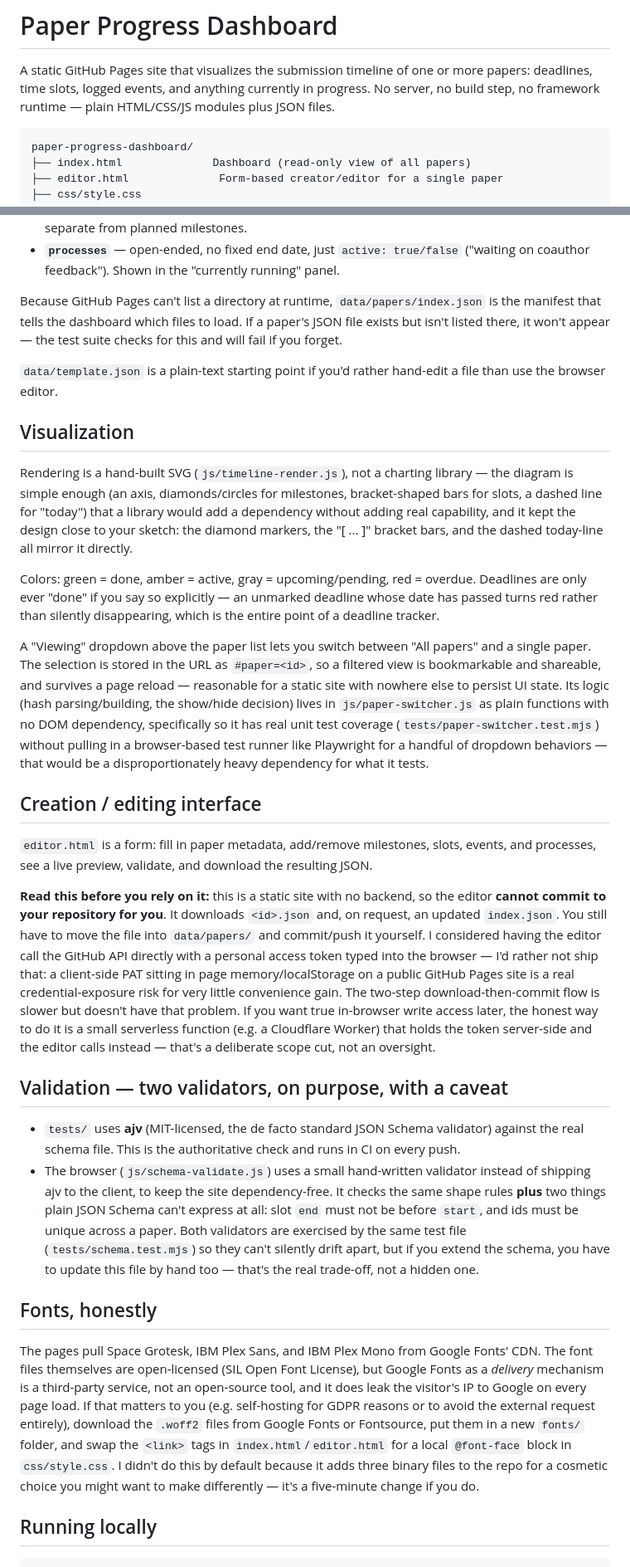
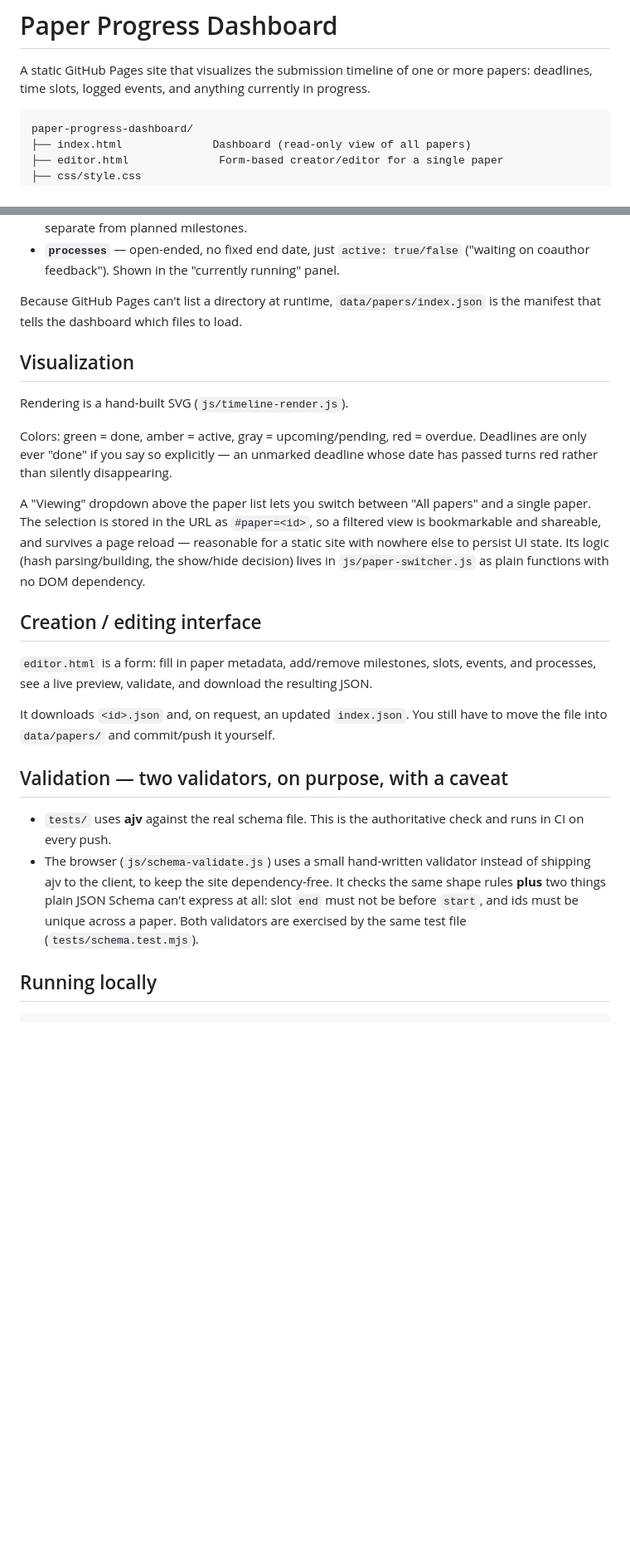
Before and after one commit to N-Losch/paper_progress_visualizer, a Markdown page: README.md, 2 parts joined by grey strips. Shown at 83% size. Rendered like a GitHub page; blank space fills up the shorter version.

Commit message:
Update README.md
Simplify the Readme

````diff
--- a/README.md
+++ b/README.md
@@ -2,8 +2,7 @@
 
 A static GitHub Pages site that visualizes the submission timeline of one or
 more papers: deadlines, time slots, logged events, and anything currently in
-progress. No server, no build step, no framework runtime — plain HTML/CSS/JS
-modules plus JSON files.
+progress.
 
 ```
 paper-progress-dashboard/
@@ -45,26 +44,17 @@ Each paper is one JSON file in `data/papers/`, validated against
   ("waiting on coauthor feedback"). Shown in the "currently running" panel.
 
 Because GitHub Pages can't list a directory at runtime, `data/papers/index.json`
-is the manifest that tells the dashboard which files to load. If a paper's
-JSON file exists but isn't listed there, it won't appear — the test suite
-checks for this and will fail if you forget.
+is the manifest that tells the dashboard which files to load.
 
-`data/template.json` is a plain-text starting point if you'd rather hand-edit
-a file than use the browser editor.
 
 ## Visualization
 
-Rendering is a hand-built SVG (`js/timeline-render.js`), not a charting
-library — the diagram is simple enough (an axis, diamonds/circles for
-milestones, bracket-shaped bars for slots, a dashed line for "today") that a
-library would add a dependency without adding real capability, and it kept
-the design close to your sketch: the diamond markers, the "[ ... ]" bracket
-bars, and the dashed today-line all mirror it directly.
+Rendering is a hand-built SVG (`js/timeline-render.js`).
 
 Colors: green = done, amber = active, gray = upcoming/pending, red =
 overdue. Deadlines are only ever "done" if you say so explicitly — an
 unmarked deadline whose date has passed turns red rather than silently
-disappearing, which is the entire point of a deadline tracker.
+disappearing.
 
 A "Viewing" dropdown above the paper list lets you switch between "All
 papers" and a single paper. The selection is stored in the URL as
@@ -72,10 +62,7 @@ papers" and a single paper. The selection is stored in the URL as
 survives a page reload — reasonable for a static site with nowhere else
 to persist UI state. Its logic (hash parsing/building, the show/hide
 decision) lives in `js/paper-switcher.js` as plain functions with no DOM
-dependency, specifically so it has real unit test coverage
-(`tests/paper-switcher.test.mjs`) without pulling in a browser-based test
-runner like Playwright for a handful of dropdown behaviors — that would
-be a disproportionately heavy dependency for what it tests.
+dependency.
 
 ## Creation / editing interface
 
@@ -83,48 +70,19 @@ be a disproportionately heavy dependency for what it tests.
 slots, events, and processes, see a live preview, validate, and download the
 resulting JSON.
 
-**Read this before you rely on it:** this is a static site with no backend,
-so the editor **cannot commit to your repository for you**. It downloads
-`<id>.json` and, on request, an updated `index.json`. You still have to move
-the file into `data/papers/` and commit/push it yourself. I considered
-having the editor call the GitHub API directly with a personal access token
-typed into the browser — I'd rather not ship that: a client-side PAT sitting
-in page memory/localStorage on a public GitHub Pages site is a real
-credential-exposure risk for very little convenience gain. The two-step
-download-then-commit flow is slower but doesn't have that problem. If you
-want true in-browser write access later, the honest way to do it is a small
-serverless function (e.g. a Cloudflare Worker) that holds the token
-server-side and the editor calls instead — that's a deliberate scope cut,
-not an oversight.
+It downloads `<id>.json` and, on request, an updated `index.json`. You still have to move
+the file into `data/papers/` and commit/push it yourself.
 
 ## Validation — two validators, on purpose, with a caveat
 
-- `tests/` uses **ajv** (MIT-licensed, the de facto standard JSON Schema
-  validator) against the real schema file. This is the authoritative check
+- `tests/` uses **ajv** against the real schema file. This is the authoritative check
   and runs in CI on every push.
 - The browser (`js/schema-validate.js`) uses a small hand-written validator
   instead of shipping ajv to the client, to keep the site dependency-free.
   It checks the same shape rules **plus** two things plain JSON Schema
   can't express at all: slot `end` must not be before `start`, and ids must
   be unique across a paper. Both validators are exercised by the same test
-  file (`tests/schema.test.mjs`) so they can't silently drift apart, but
-  if you extend the schema, you have to update this file by hand too —
-  that's the real trade-off, not a hidden one.
-
-## Fonts, honestly
-
-The pages pull Space Grotesk, IBM Plex Sans, and IBM Plex Mono from Google
-Fonts' CDN. The font files themselves are open-licensed (SIL Open Font
-License), but Google Fonts as a *delivery* mechanism is a third-party
-service, not an open-source tool, and it does leak the visitor's IP to
-Google on every page load. If that matters to you (e.g. self-hosting for
-GDPR reasons or to avoid the external request entirely), download the
-`.woff2` files from Google Fonts or Fontsource, put them in a new
-`fonts/` folder, and swap the `<link>` tags in `index.html`/`editor.html`
-for a local `@font-face` block in `css/style.css`. I didn't do this by
-default because it adds three binary files to the repo for a cosmetic
-choice you might want to make differently — it's a five-minute change if
-you do.
+  file (`tests/schema.test.mjs`).
 
 ## Running locally
 
````
Also changed, not shown: other parts of README.md (+0 -26 lines).
